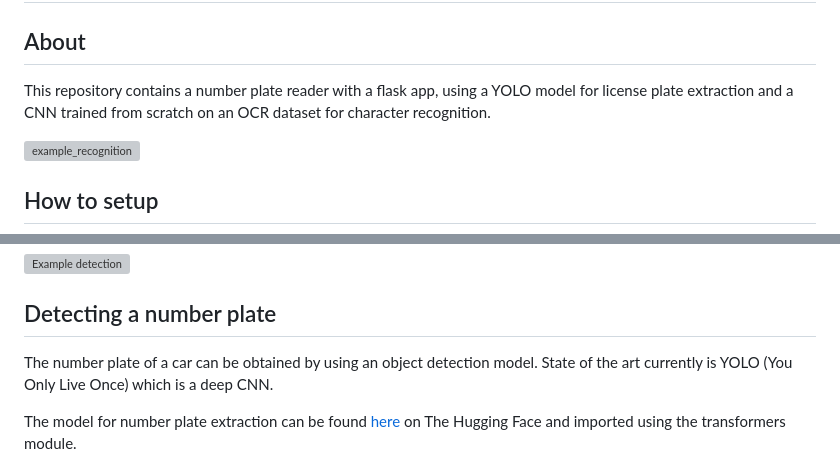
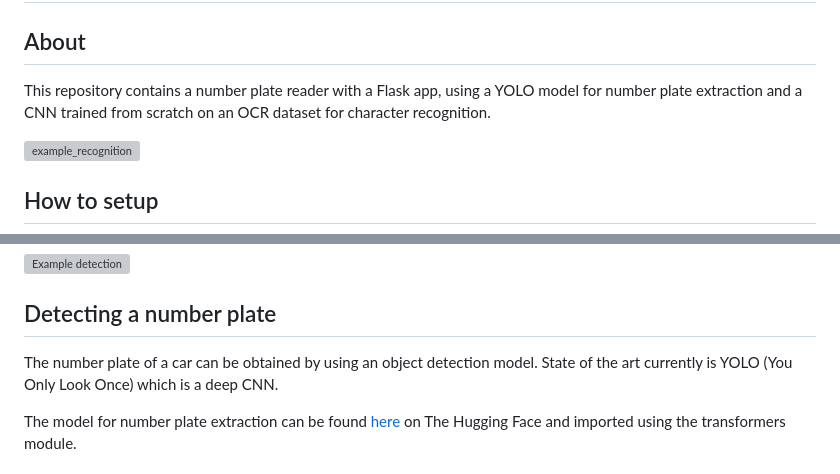
Before and after one commit to elliottcoops/Number-Plate-Recognition, a Markdown page: README.md, 2 parts joined by grey strips. GitHub-like rendering; grey boxes are pictures that could not be loaded.

Commit message:
<Docs>: Update readme correcting spelling mistakes

```diff
--- a/README.md
+++ b/README.md
@@ -2,7 +2,7 @@
 
 ## About
 
-This repository contains a number plate reader with a flask app, using a YOLO model for license plate extraction and a CNN trained from scratch on an OCR dataset for character recognition.
+This repository contains a number plate reader with a Flask app, using a YOLO model for number plate extraction and a CNN trained from scratch on an OCR dataset for character recognition.
 
 ![example_recognition](docs/example_detection.png)
 
@@ -32,7 +32,7 @@ If you want to run the interactive flask app, navigate to the `number_plate_app`
 
 ## Detecting a number plate
 
-The number plate of a car can be obtained by using an object detection model. State of the art currently is YOLO (You Only Live Once) which is a deep CNN.
+The number plate of a car can be obtained by using an object detection model. State of the art currently is YOLO (You Only Look Once) which is a deep CNN.
 
 The model for number plate extraction can be found [here](https://huggingface.co/nickmuchi/yolos-small-finetuned-license-plate-detection) on The Hugging Face and imported using the transformers module.
 
```
